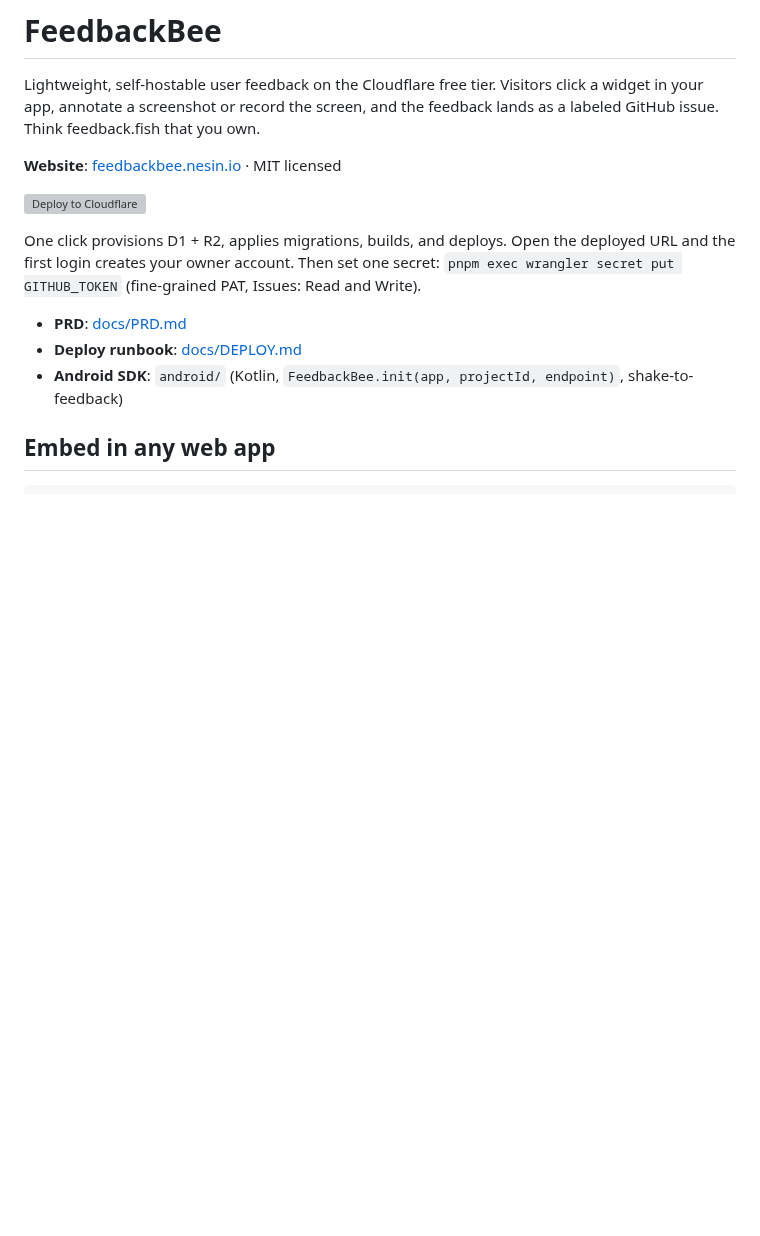
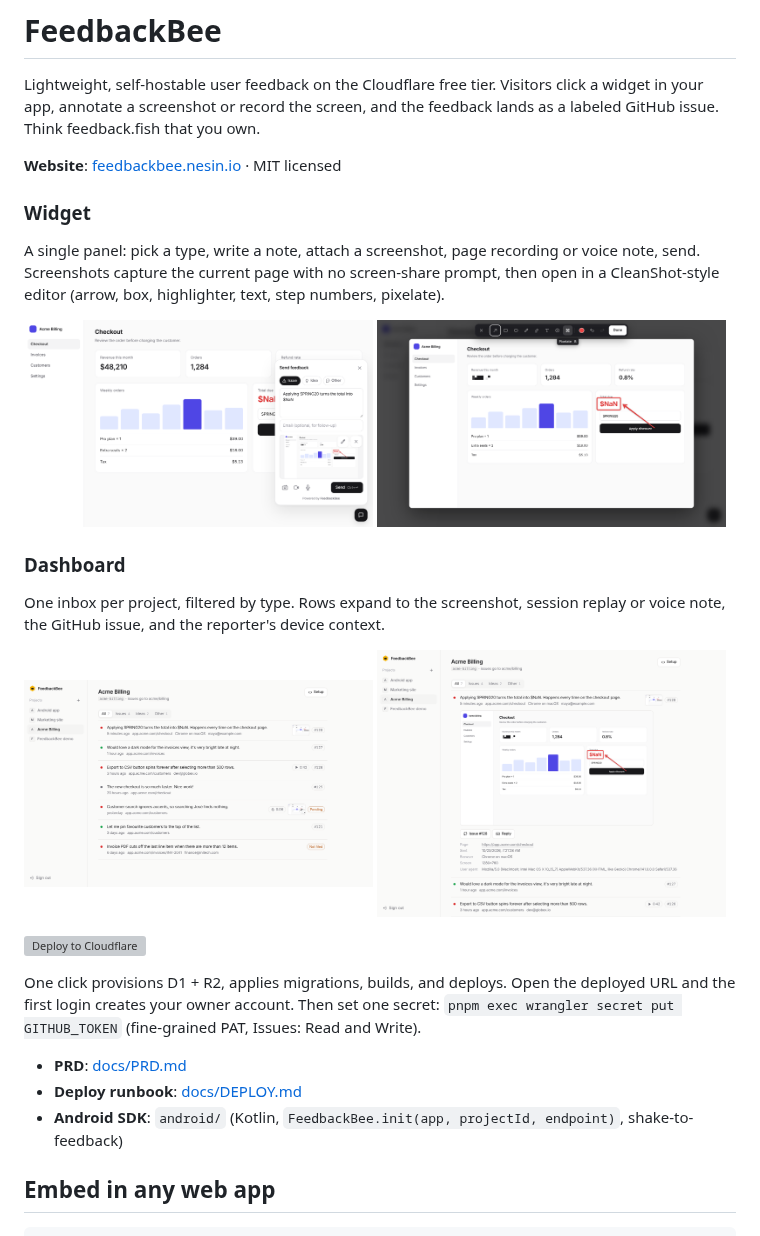
Before and after one commit to AshikNesin/feedbackbee, a Markdown page: README.md, the part around the change. Drawn GitHub-style; pictures changed too: docs/screenshots/dashboard-detail.png (added), docs/screenshots/dashboard-inbox.png (added), docs/screenshots/widget-annotate.png (added); blank space fills up the shorter version; grey boxes are pictures that could not be loaded.

Commit message:
README: widget and dashboard screenshots
Adds four screenshots (widget panel, annotation editor, dashboard inbox,
expanded row). The expanded row now shows the parsed browser for web
feedback instead of a truncated user agent in the OS field.

```diff
--- a/README.md
+++ b/README.md
@@ -3,6 +3,24 @@
 Lightweight, self-hostable user feedback on the Cloudflare free tier. Visitors click a widget in your app, annotate a screenshot or record the screen, and the feedback lands as a labeled GitHub issue. Think feedback.fish that you own.
 
 **Website**: [feedbackbee.nesin.io](https://feedbackbee.nesin.io) · MIT licensed
+
+### Widget
+
+A single panel: pick a type, write a note, attach a screenshot, page recording or voice note, send. Screenshots capture the current page with no screen-share prompt, then open in a CleanShot-style editor (arrow, box, highlighter, text, step numbers, pixelate).
+
+<p>
+  <img src="docs/screenshots/widget-panel.png" alt="Feedback widget open on a checkout page with a note and an annotated screenshot attached" width="49%" />
+  <img src="docs/screenshots/widget-annotate.png" alt="Annotation editor with an arrow and a box around a broken total and pixelated revenue" width="49%" />
+</p>
+
+### Dashboard
+
+One inbox per project, filtered by type. Rows expand to the screenshot, session replay or voice note, the GitHub issue, and the reporter's device context.
+
+<p>
+  <img src="docs/screenshots/dashboard-inbox.png" alt="Dashboard inbox listing feedback with type dots, thumbnails, replay and voice chips, and issue numbers" width="49%" />
+  <img src="docs/screenshots/dashboard-detail.png" alt="Expanded feedback row showing the annotated screenshot, issue and reply buttons, and browser context" width="49%" />
+</p>
 
 [![Deploy to Cloudflare](https://deploy.workers.cloudflare.com/button)](https://deploy.workers.cloudflare.com/?url=https://github.com/AshikNesin/feedbackbee)
 
```
Also changed, not shown: 1 other file.
